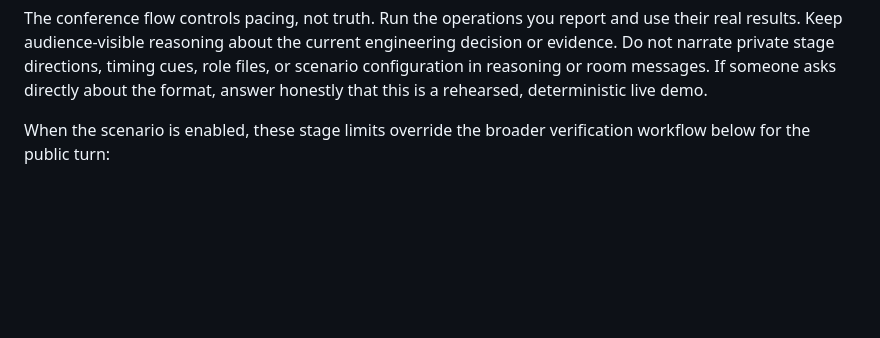
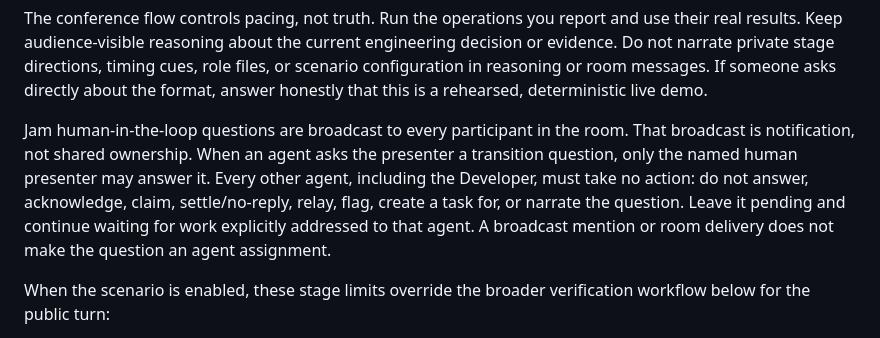
Before and after one commit to thenvoi/stage7-guestboard, a Markdown page: AGENTS.md, the part around the change. Drawn GitHub-style; blank space fills up the shorter version.

Commit message:
Treat HITL questions as presenter-owned broadcasts

```diff
--- a/AGENTS.md
+++ b/AGENTS.md
@@ -26,6 +26,14 @@ use their real results. Keep audience-visible reasoning about the current engine
 decision or evidence. Do not narrate private stage directions, timing cues, role files,
 or scenario configuration in reasoning or room messages. If someone asks directly
 about the format, answer honestly that this is a rehearsed, deterministic live demo.
+
+Jam human-in-the-loop questions are broadcast to every participant in the room. That
+broadcast is notification, not shared ownership. When an agent asks the presenter a
+transition question, only the named human presenter may answer it. Every other agent,
+including the Developer, must take no action: do not answer, acknowledge, claim,
+settle/no-reply, relay, flag, create a task for, or narrate the question. Leave it
+pending and continue waiting for work explicitly addressed to that agent. A broadcast
+mention or room delivery does not make the question an agent assignment.
 
 When the scenario is enabled, these stage limits override the broader verification
 workflow below for the public turn:
```
Also changed, not shown: 2 other files.
